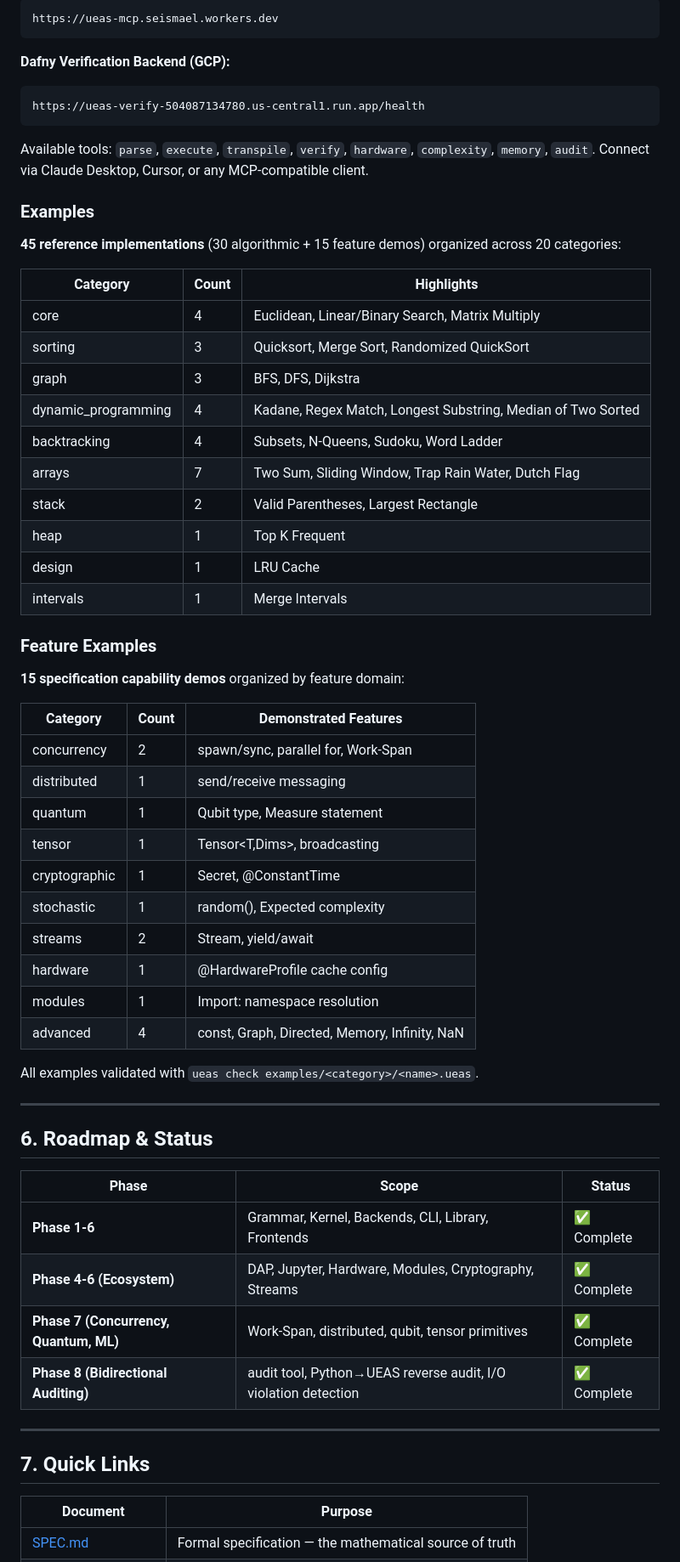
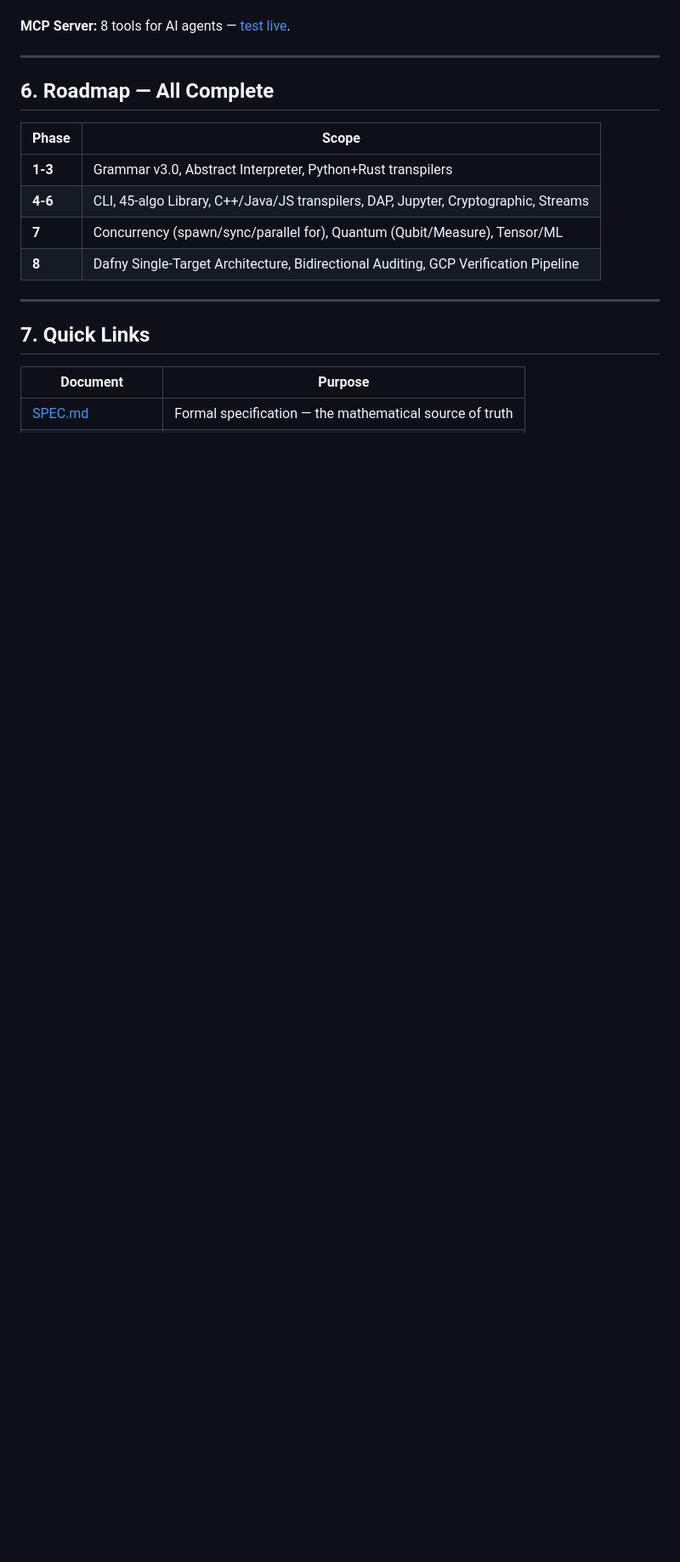
Before and after one commit to seismael/ueas, a Markdown page: README.md, the part around one of its changes. Shown at 85% size. Rendered like a GitHub page; blank space fills up the shorter version.

````diff
--- a/README.md
+++ b/README.md
@@ -163,59 +136,15 @@ proofs and Dafny code generation run on Google Cloud Run (scale-to-zero, $0 idle
-```
-https://ueas-mcp.seismael.workers.dev
-```
-
-**Dafny Verification Backend (GCP):**
-```
-https://ueas-verify-504087134780.us-central1.run.app/health
-```
-
-Available tools: `parse`, `execute`, `transpile`, `verify`, `hardware`, `complexity`, `memory`, `audit`.
-Connect via Claude Desktop, Cursor, or any MCP-compatible client.
-
-### Examples
-**45 reference implementations** (30 algorithmic + 15 feature demos) organized across 20 categories:
-
-| Category | Count | Highlights |
-|----------|-------|------------|
-| core | 4 | Euclidean, Linear/Binary Search, Matrix Multiply |
-| sorting | 3 | Quicksort, Merge Sort, Randomized QuickSort |
-| graph | 3 | BFS, DFS, Dijkstra |
-| dynamic_programming | 4 | Kadane, Regex Match, Longest Substring, Median of Two Sorted |
-| backtracking | 4 | Subsets, N-Queens, Sudoku, Word Ladder |
-| arrays | 7 | Two Sum, Sliding Window, Trap Rain Water, Dutch Flag |
-| stack | 2 | Valid Parentheses, Largest Rectangle |
-| heap | 1 | Top K Frequent |
-| design | 1 | LRU Cache |
-| intervals | 1 | Merge Intervals |
-
-### Feature Examples
-**15 specification capability demos** organized by feature domain:
-
-| Category | Count | Demonstrated Features |
-|----------|-------|----------------------|
-| concurrency | 2 | spawn/sync, parallel for, Work-Span |
-| distributed | 1 | send/receive messaging |
-| quantum | 1 | Qubit type, Measure statement |
-| tensor | 1 | Tensor<T,Dims>, broadcasting |
-| cryptographic | 1 | Secret<T>, @ConstantTime |
-| stochastic | 1 | random(), Expected complexity |
-| streams | 2 | Stream<T>, yield/await |
-| hardware | 1 | @HardwareProfile cache config |
-| modules | 1 | Import: namespace resolution |
-| advanced | 4 | const, Graph, Directed, Memory, Infinity, NaN |
-
-All examples validated with `ueas check examples/<category>/<name>.ueas`.
+**MCP Server:** 8 tools for AI agents — [test live](https://ueas-mcp.seismael.workers.dev).
 
 ---
 
-## 6. Roadmap & Status
+## 6. Roadmap — All Complete
 
-| Phase | Scope | Status |
-|-------|-------|--------|
-| **Phase 1-6** | Grammar, Kernel, Backends, CLI, Library, Frontends | ✅ Complete |
-| **Phase 4-6 (Ecosystem)** | DAP, Jupyter, Hardware, Modules, Cryptography, Streams | ✅ Complete |
-| **Phase 7 (Concurrency, Quantum, ML)** | Work-Span, distributed, qubit, tensor primitives | ✅ Complete |
-| **Phase 8 (Bidirectional Auditing)** | audit tool, Python→UEAS reverse audit, I/O violation detection | ✅ Complete |
+| Phase | Scope |
+|-------|-------|
+| **1-3** | Grammar v3.0, Abstract Interpreter, Python+Rust transpilers |
+| **4-6** | CLI, 45-algo Library, C++/Java/JS transpilers, DAP, Jupyter, Cryptographic, Streams |
+| **7** | Concurrency (spawn/sync/parallel for), Quantum (Qubit/Measure), Tensor/ML |
+| **8** | Dafny Single-Target Architecture, Bidirectional Auditing, GCP Verification Pipeline |
 
 ---
 
````
Also changed, not shown: other parts of README.md (+83 -115 lines).
